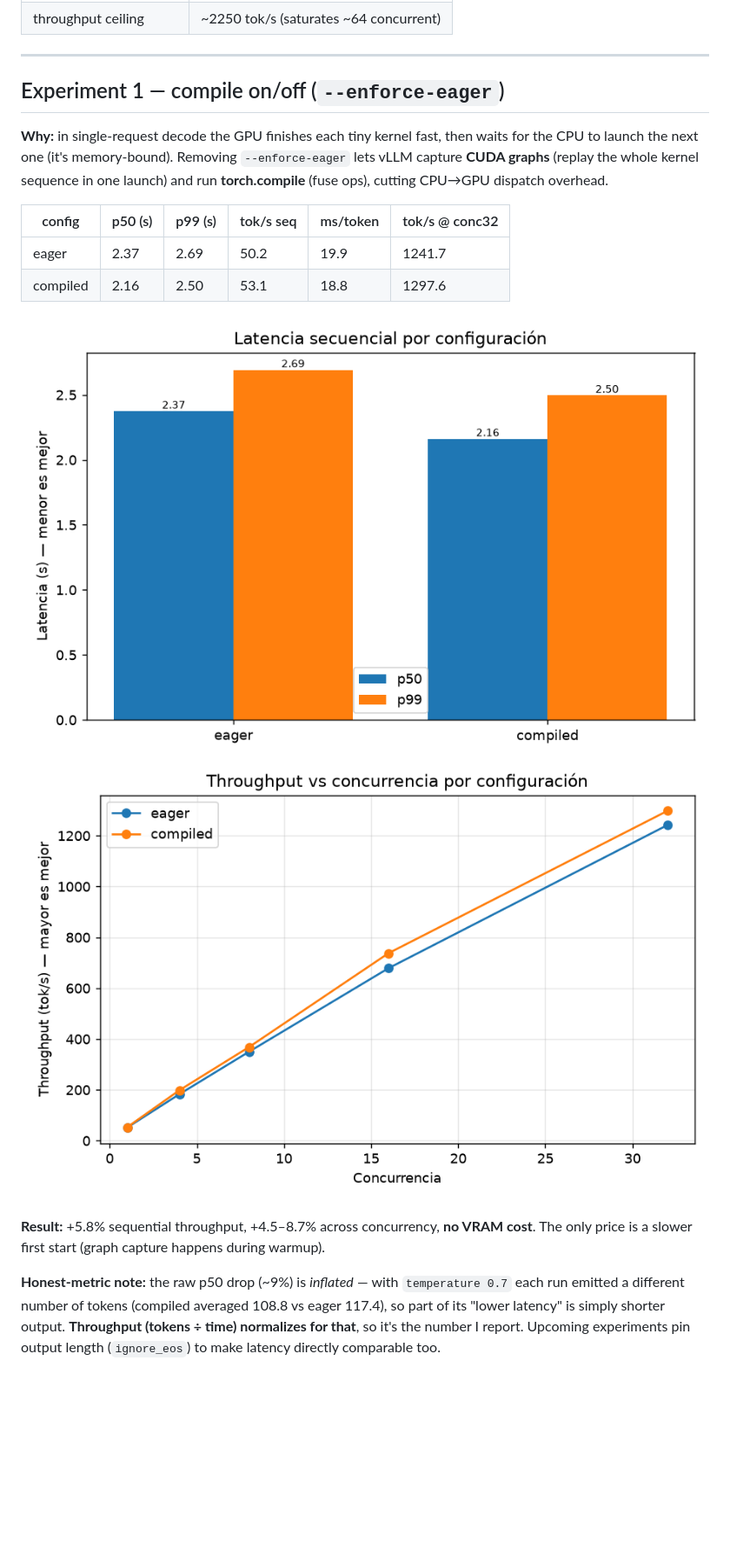
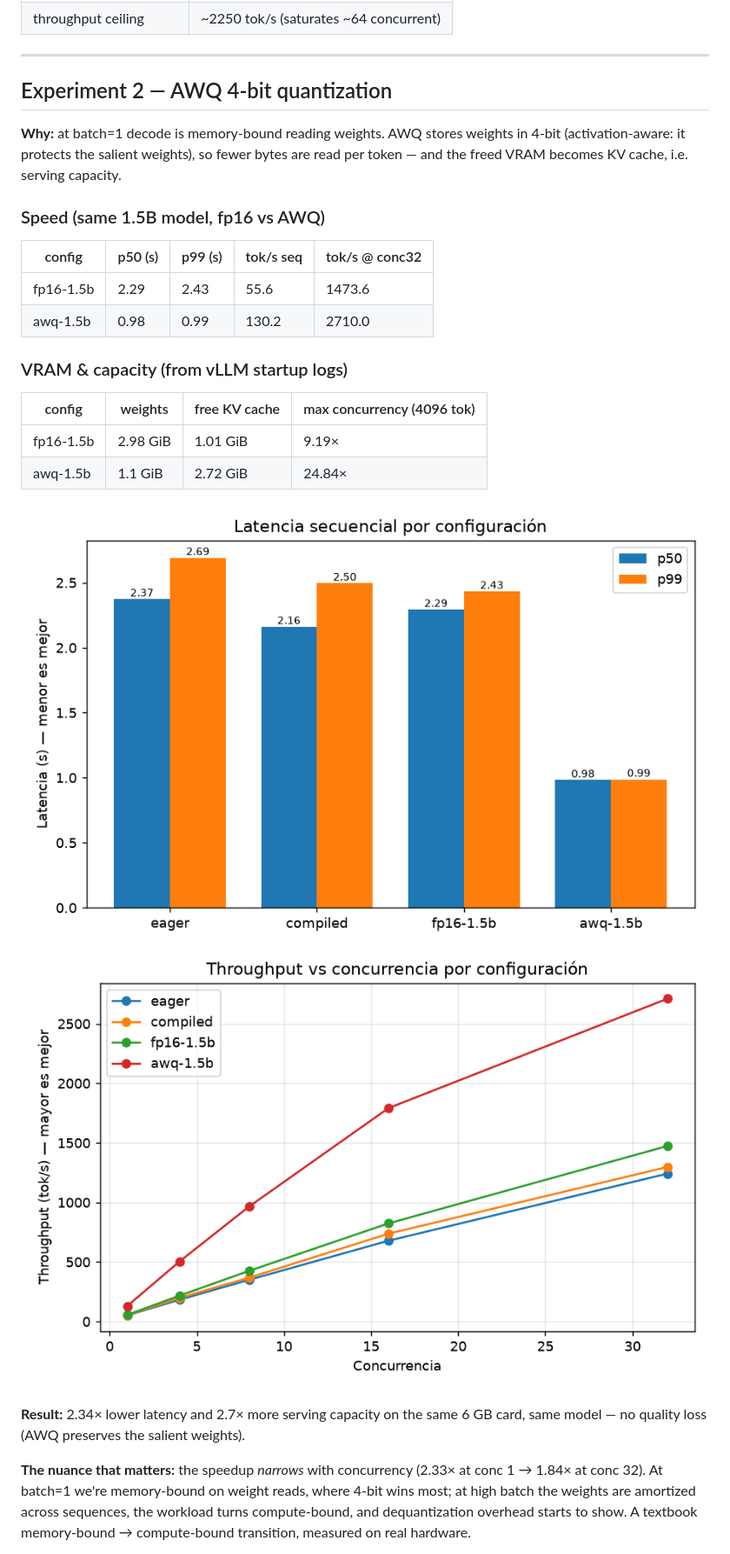
Before and after one commit to garren30/llm-inference-optimization, a Markdown page: README.md, the part around one of its changes. Shown at 87% size. Drawn GitHub-style; pictures changed too: latency.png, throughput.png; blank space fills up the shorter version.

Commit message:
exp2a: AWQ 4-bit — 2.3x latency, 2.7x capacity (same 1.5B)

```diff
--- a/README.md
+++ b/README.md
@@ -25,27 +25,33 @@ RTX 4050 Laptop GPU (Ada, ~6 GB VRAM) · WSL2 Ubuntu · vLLM 0.33 · Qwen2.5-1.5
 
 ---
 
-## Experiment 1 — compile on/off (`--enforce-eager`)
+## Experiment 2 — AWQ 4-bit quantization
 
-**Why:** in single-request decode the GPU finishes each tiny kernel fast, then waits
-for the CPU to launch the next one (it's memory-bound). Removing `--enforce-eager`
-lets vLLM capture **CUDA graphs** (replay the whole kernel sequence in one launch)
-and run **torch.compile** (fuse ops), cutting CPU→GPU dispatch overhead.
+**Why:** at batch=1 decode is memory-bound reading weights. AWQ stores weights
+in 4-bit (activation-aware: it protects the salient weights), so fewer bytes are
+read per token — and the freed VRAM becomes KV cache, i.e. serving capacity.
 
-| config   | p50 (s) | p99 (s) | tok/s seq | ms/token | tok/s @ conc32 |
-|----------|---------|---------|-----------|----------|----------------|
-| eager    | 2.37    | 2.69    | 50.2      | 19.9     | 1241.7         |
-| compiled | 2.16    | 2.50    | 53.1      | 18.8     | 1297.6         |
+### Speed (same 1.5B model, fp16 vs AWQ)
+| config    | p50 (s) | p99 (s) | tok/s seq | tok/s @ conc32 |
+|-----------|---------|---------|-----------|----------------|
+| fp16-1.5b | 2.29    | 2.43    | 55.6      | 1473.6         |
+| awq-1.5b  | 0.98    | 0.99    | 130.2     | 2710.0         |
+
+### VRAM & capacity (from vLLM startup logs)
+| config    | weights  | free KV cache | max concurrency (4096 tok) |
+|-----------|----------|---------------|-----------------------------|
+| fp16-1.5b | 2.98 GiB | 1.01 GiB      | 9.19×                       |
+| awq-1.5b  | 1.1 GiB  | 2.72 GiB      | 24.84×                      |
 
 ![Sequential latency by configuration](latency.png)
 ![Throughput vs concurrency by configuration](throughput.png)
 
-**Result:** +5.8% sequential throughput, +4.5–8.7% across concurrency, **no VRAM cost**.
-The only price is a slower first start (graph capture happens during warmup).
+**Result:** 2.34× lower latency and 2.7× more serving capacity on the same 6 GB
+card, same model — no quality loss (AWQ preserves the salient weights).
 
-**Honest-metric note:** the raw p50 drop (~9%) is *inflated* — with `temperature 0.7`
-each run emitted a different number of tokens (compiled averaged 108.8 vs eager 117.4),
-so part of its "lower latency" is simply shorter output. **Throughput (tokens ÷ time)
-normalizes for that**, so it's the number I report. Upcoming experiments pin output
-length (`ignore_eos`) to make latency directly comparable too.
+**The nuance that matters:** the speedup *narrows* with concurrency (2.33× at
+conc 1 → 1.84× at conc 32). At batch=1 we're memory-bound on weight reads, where
+4-bit wins most; at high batch the weights are amortized across sequences, the
+workload turns compute-bound, and dequantization overhead starts to show. A
+textbook memory-bound → compute-bound transition, measured on real hardware.
 
```
Also changed, not shown: other parts of README.md (+30 -32 lines), EXPERIMENTS.md (+63 -51 lines), 3 other files.
